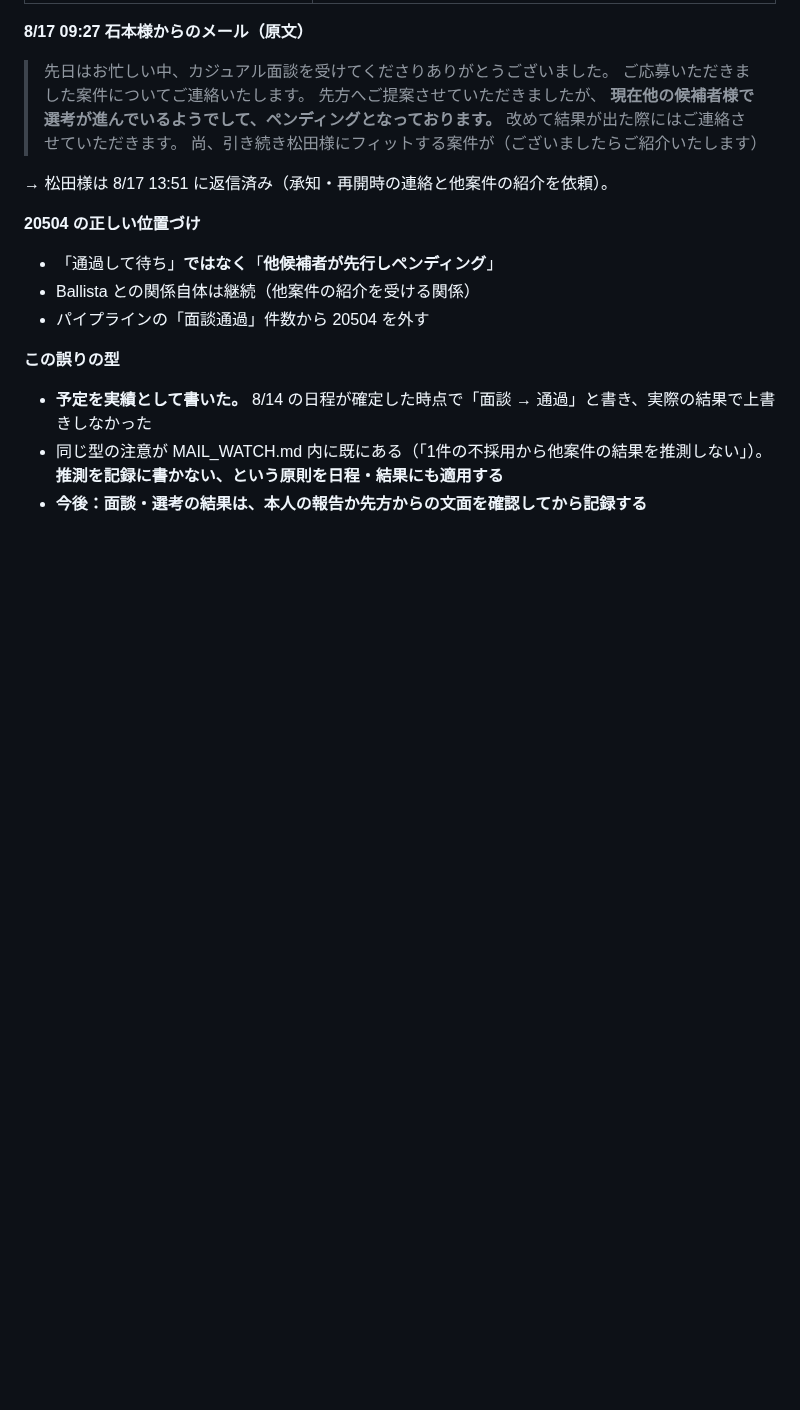
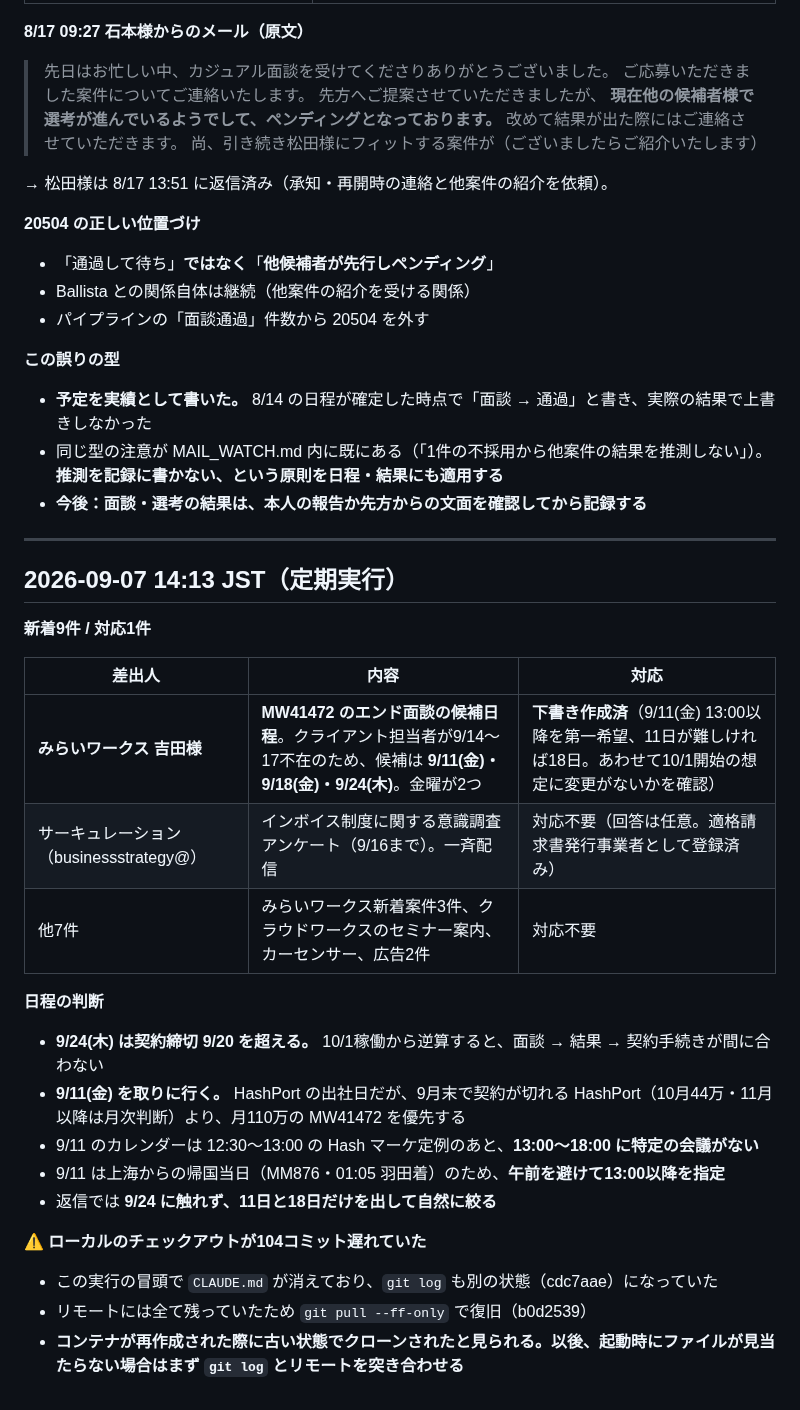
Before and after one commit to bpn333333/test, a Markdown page: MAIL_WATCH.md, the part around the change. Drawn GitHub-style; blank space fills up the shorter version.

Commit message:
メール監視 2026-09-07 14:13 JST：MW41472 エンド面談の日程返信を作成
- 吉田様より候補3日（9/11金・9/18金・9/24木）。9/24 は契約締切9/20を超える
- 9/11(金) 13:00以降を第一希望に。HashPort出社日だが優先度で判断
- あわせて10/1開始の想定変更有無を確認
- ローカルのチェックアウトが104コミット遅れていた件を記録（pullで復旧）

Co-Authored-By: Claude Opus 5 <noreply@anthropic.com>
Claude-Session: https://claude.ai/code/session_01FQ1oP4Xn3ZuX3pbm9qfUkX

```diff
--- a/MAIL_WATCH.md
+++ b/MAIL_WATCH.md
@@ -503,3 +503,29 @@ Gmail は `enabledInChat: false` のままで **Routine は9回連続の空振
 - **予定を実績として書いた。** 8/14 の日程が確定した時点で「面談 → 通過」と書き、実際の結果で上書きしなかった
 - 同じ型の注意が MAIL_WATCH.md 内に既にある（「1件の不採用から他案件の結果を推測しない」）。**推測を記録に書かない、という原則を日程・結果にも適用する**
 - **今後：面談・選考の結果は、本人の報告か先方からの文面を確認してから記録する**
+
+---
+
+## 2026-09-07 14:13 JST（定期実行）
+
+**新着9件 / 対応1件**
+
+| 差出人 | 内容 | 対応 |
+|---|---|---|
+| **みらいワークス 吉田様** | **MW41472 のエンド面談の候補日程**。クライアント担当者が9/14〜17不在のため、候補は **9/11(金)・9/18(金)・9/24(木)**。金曜が2つ | **下書き作成済**（9/11(金) 13:00以降を第一希望、11日が難しければ18日。あわせて10/1開始の想定に変更がないかを確認） |
+| サーキュレーション（businessstrategy@） | インボイス制度に関する意識調査アンケート（9/16まで）。一斉配信 | 対応不要（回答は任意。適格請求書発行事業者として登録済み） |
+| 他7件 | みらいワークス新着案件3件、クラウドワークスのセミナー案内、カーセンサー、広告2件 | 対応不要 |
+
+**日程の判断**
+
+- **9/24(木) は契約締切 9/20 を超える。** 10/1稼働から逆算すると、面談 → 結果 → 契約手続きが間に合わない
+- **9/11(金) を取りに行く。** HashPort の出社日だが、9月末で契約が切れる HashPort（10月44万・11月以降は月次判断）より、月110万の MW41472 を優先する
+- 9/11 のカレンダーは 12:30〜13:00 の Hash マーケ定例のあと、**13:00〜18:00 に特定の会議がない**
+- 9/11 は上海からの帰国当日（MM876・01:05 羽田着）のため、**午前を避けて13:00以降を指定**
+- 返信では **9/24 に触れず、11日と18日だけを出して自然に絞る**
+
+**⚠️ ローカルのチェックアウトが104コミット遅れていた**
+
+- この実行の冒頭で `CLAUDE.md` が消えており、`git log` も別の状態（cdc7aae）になっていた
+- リモートには全て残っていたため `git pull --ff-only` で復旧（b0d2539）
+- **コンテナが再作成された際に古い状態でクローンされたと見られる。以後、起動時にファイルが見当たらない場合はまず `git log` とリモートを突き合わせる**
```
